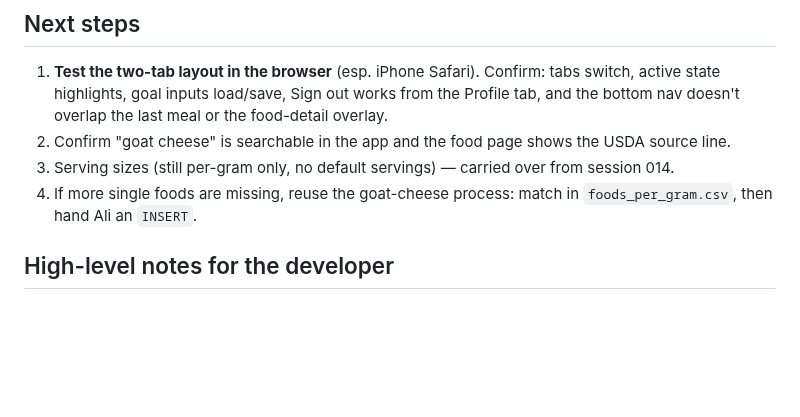
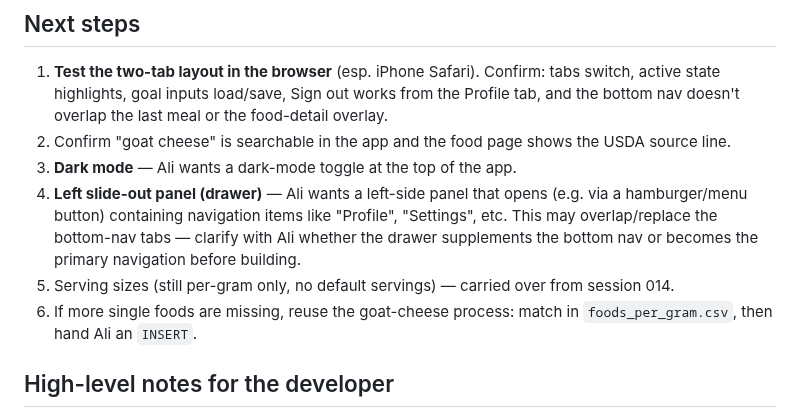
Before and after one commit to AliMorty/calorie_tracker, a Markdown page: agentic_conversation_summaries/2026-07-03_session-015.md, the part around the change. Drawn GitHub-style; blank space fills up the shorter version.

Commit message:
Add dark mode + left drawer panel to session-015 next steps
Co-Authored-By: Claude Opus 4.8 <noreply@anthropic.com>

```diff
--- a/agentic_conversation_summaries/2026-07-03_session-015.md
+++ b/agentic_conversation_summaries/2026-07-03_session-015.md
@@ -51,8 +51,13 @@ session 012:
    state highlights, goal inputs load/save, Sign out works from the Profile tab, and the bottom
    nav doesn't overlap the last meal or the food-detail overlay.
 2. Confirm "goat cheese" is searchable in the app and the food page shows the USDA source line.
-3. Serving sizes (still per-gram only, no default servings) — carried over from session 014.
-4. If more single foods are missing, reuse the goat-cheese process: match in
+3. **Dark mode** — Ali wants a dark-mode toggle at the top of the app.
+4. **Left slide-out panel (drawer)** — Ali wants a left-side panel that opens (e.g. via a
+   hamburger/menu button) containing navigation items like "Profile", "Settings", etc. This may
+   overlap/replace the bottom-nav tabs — clarify with Ali whether the drawer supplements the
+   bottom nav or becomes the primary navigation before building.
+5. Serving sizes (still per-gram only, no default servings) — carried over from session 014.
+6. If more single foods are missing, reuse the goat-cheese process: match in
    `foods_per_gram.csv`, then hand Ali an `INSERT`.
 
 ## High-level notes for the developer
```
